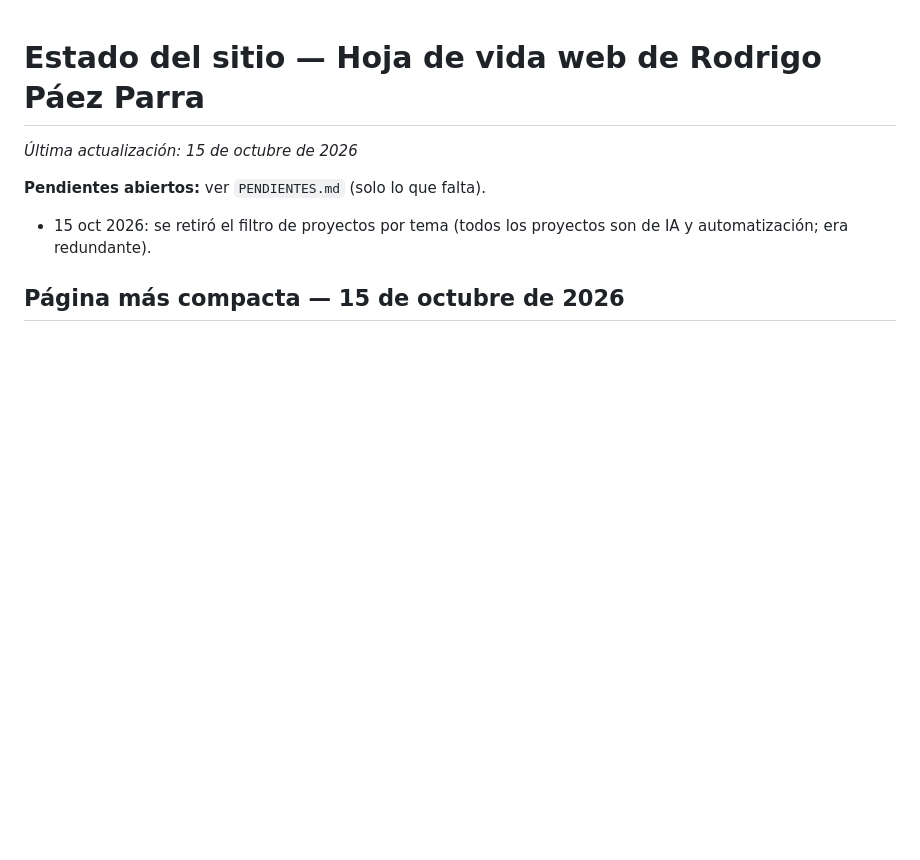
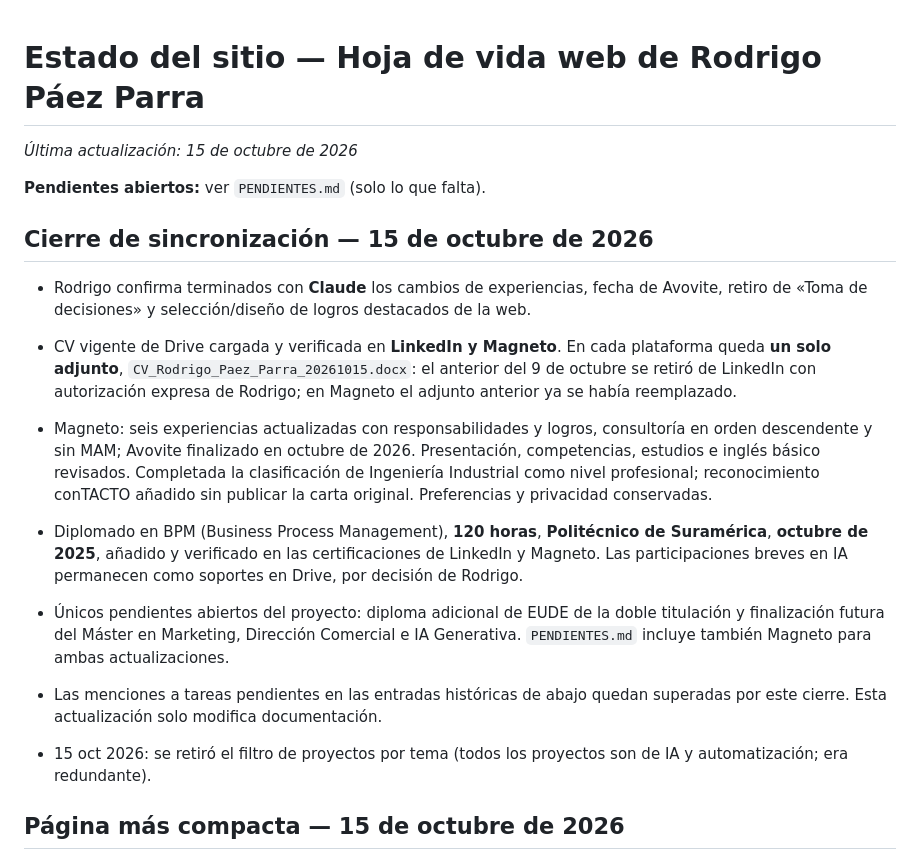
Before and after one commit to rodrigoppfx-code/cv-rodrigo-paez, a Markdown page: ESTADO.md, the part around the change. GitHub-like rendering; blank space fills up the shorter version.

Commit message:
docs: cerrar sincronizacion de perfiles y precisar pendientes EUDE

```diff
--- a/ESTADO.md
+++ b/ESTADO.md
@@ -3,6 +3,15 @@
 _Última actualización: 15 de octubre de 2026_
 
 **Pendientes abiertos:** ver `PENDIENTES.md` (solo lo que falta).
+
+## Cierre de sincronización — 15 de octubre de 2026
+
+- Rodrigo confirma terminados con **Claude** los cambios de experiencias, fecha de Avovite, retiro de «Toma de decisiones» y selección/diseño de logros destacados de la web.
+- CV vigente de Drive cargada y verificada en **LinkedIn y Magneto**. En cada plataforma queda **un solo adjunto**, `CV_Rodrigo_Paez_Parra_20261015.docx`: el anterior del 9 de octubre se retiró de LinkedIn con autorización expresa de Rodrigo; en Magneto el adjunto anterior ya se había reemplazado.
+- Magneto: seis experiencias actualizadas con responsabilidades y logros, consultoría en orden descendente y sin MAM; Avovite finalizado en octubre de 2026. Presentación, competencias, estudios e inglés básico revisados. Completada la clasificación de Ingeniería Industrial como nivel profesional; reconocimiento conTACTO añadido sin publicar la carta original. Preferencias y privacidad conservadas.
+- Diplomado en BPM (Business Process Management), **120 horas**, **Politécnico de Suramérica**, **octubre de 2025**, añadido y verificado en las certificaciones de LinkedIn y Magneto. Las participaciones breves en IA permanecen como soportes en Drive, por decisión de Rodrigo.
+- Únicos pendientes abiertos del proyecto: diploma adicional de EUDE de la doble titulación y finalización futura del Máster en Marketing, Dirección Comercial e IA Generativa. `PENDIENTES.md` incluye también Magneto para ambas actualizaciones.
+- Las menciones a tareas pendientes en las entradas históricas de abajo quedan superadas por este cierre. Esta actualización solo modifica documentación.
 
 - 15 oct 2026: se retiró el filtro de proyectos por tema (todos los proyectos son de IA y automatización; era redundante).
 
```
Also changed, not shown: PENDIENTES.md (+4 -2 lines).
